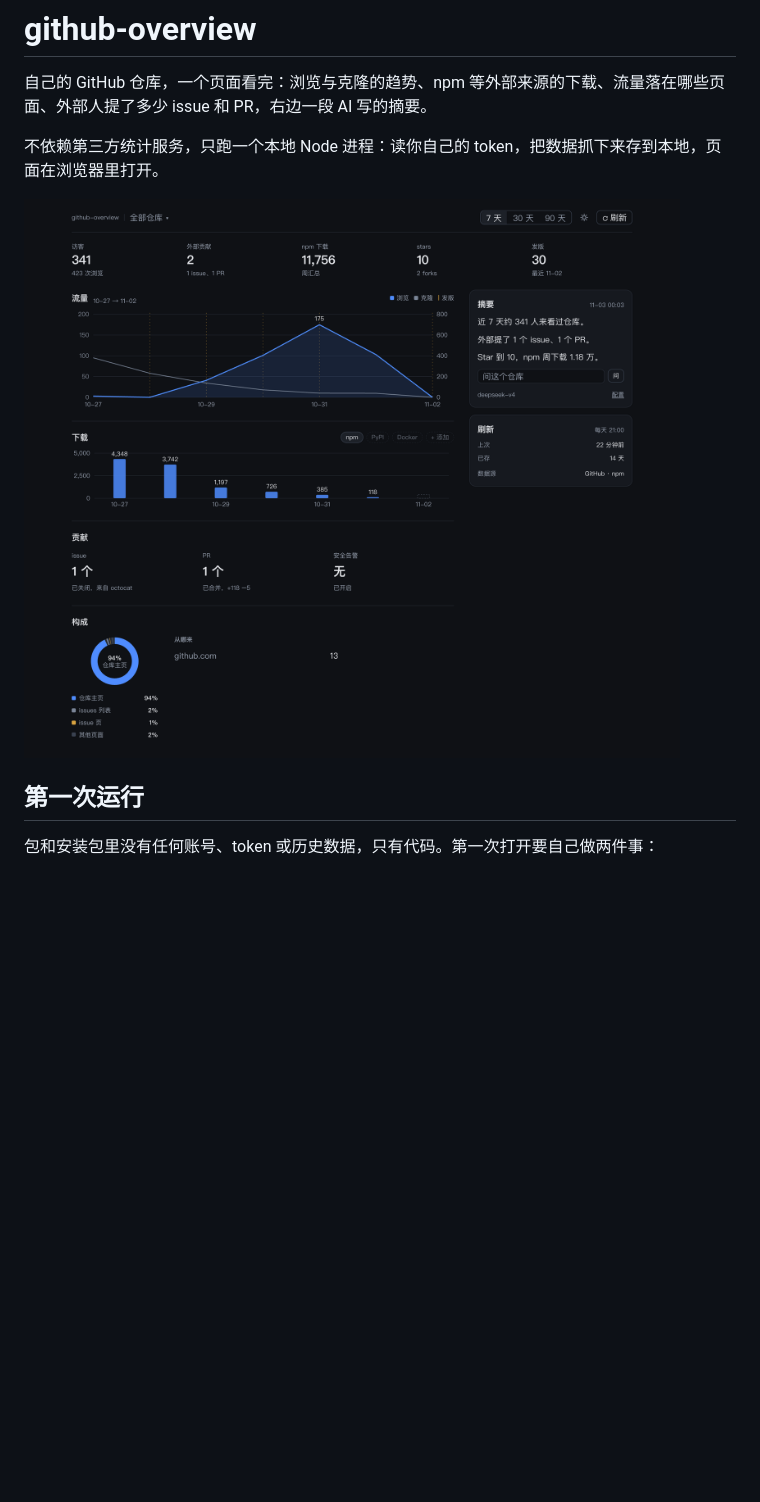
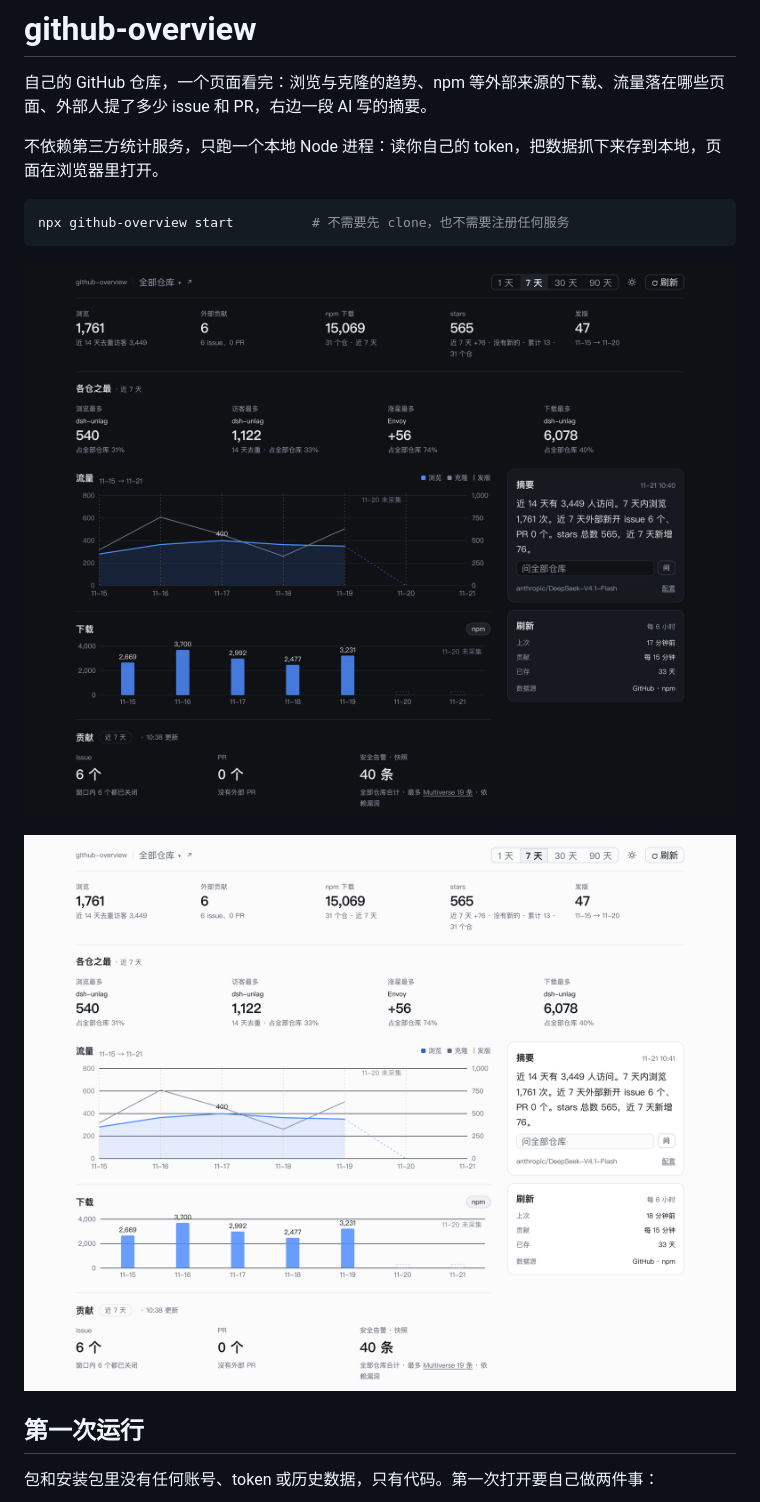
Before and after one commit to regrevia/github-overview, a Markdown page: README.md, the part around the change. GitHub-like rendering; pictures changed too: docs/screenshot-dark.png, docs/screenshot-light.png; blank space fills up the shorter version.

````diff
--- a/README.md
+++ b/README.md
@@ -4,7 +4,13 @@
 
 不依赖第三方统计服务，只跑一个本地 Node 进程：读你自己的 token，把数据抓下来存到本地，页面在浏览器里打开。
 
+```bash
+npx github-overview start          # 不需要先 clone，也不需要注册任何服务
+```
+
 ![dashboard](docs/screenshot-dark.png)
+
+![dashboard light](docs/screenshot-light.png)
 
 ## 第一次运行
 
````
Also changed, not shown: 5 other files.
